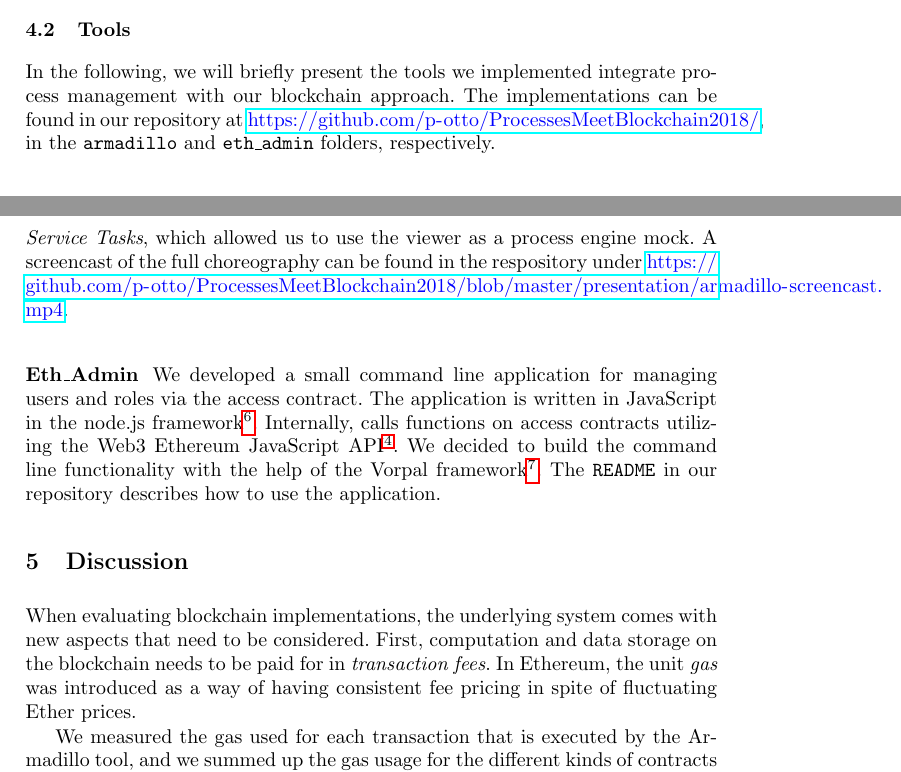
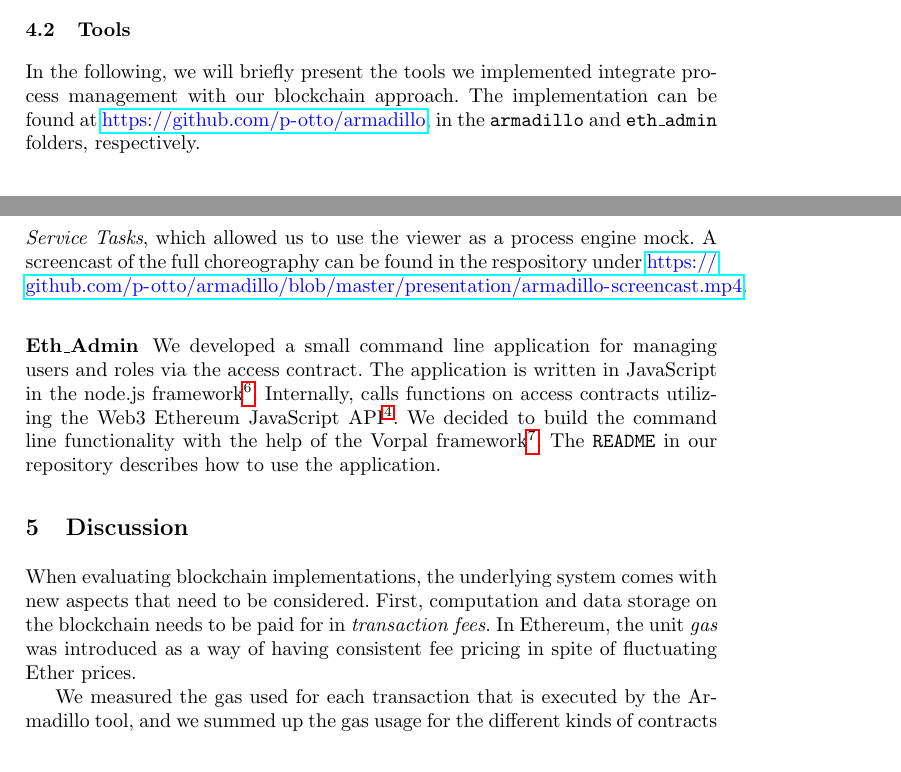
Before and after one commit to p-otto/Armadillo, a LaTeX paper (paper/paper.tex): two parts of pages 12 and 13 of 16, joined at a grey line, cut so that both start at the same text. Compiled offline with pdfLaTeX.

Commit message:
Move screencast and small changes

```diff
--- a/paper/paper.tex
+++ b/paper/paper.tex
@@ -399,8 +399,7 @@ One other approach we thought of is based on pattern 5 of~\cite{xu2018pattern} -
 \subsection{Tools}
 
 In the following, we will briefly present the tools we implemented integrate process management with our blockchain approach.
-The implementations can be found in our repository at \url{https://github.com/p-otto/ProcessesMeetBlockchain2018/}, in the \texttt{armadillo} and \texttt{eth\_admin} folders, respectively.
-% TODO repo & hbox
+The implementation can be found at \url{https://github.com/p-otto/armadillo}, in the \texttt{armadillo} and \texttt{eth\_admin} folders, respectively.
 
 \subsubsection{Armadillo}
 
@@ -415,7 +414,7 @@ As a way of joining process execution with our blockchain architecture, we devel
 With the help of the Web3 Ethereum JavaScript API\footnote{\label{web3}\url{https://github.com/ethereum/web3.js/}}, we can trigger contract functions based on user actions in the applications user interface.
 Armadillo also implements the upload and rendering of BPMN diagrams using the bpmn.js toolkit\footnote{\url{https://bpmn.io/toolkit/bpmn-js/}}.
 Building upon the BPMN viewer provided in the toolkit, we implemented the handling of user clicks on \emph{BPMN Service Tasks}, which allowed us to use the viewer as a process engine mock.
-A screencast of the full choreography can be found in the respository under \url{https://github.com/p-otto/ProcessesMeetBlockchain2018/blob/master/presentation/armadillo-screencast.mp4}.
+A screencast of the full choreography can be found in the respository under \url{https://github.com/p-otto/armadillo/blob/master/presentation/armadillo-screencast.mp4}.
 % TODO repo, hbox etc.
 
 \subsubsection{Eth\_Admin}
```
Also changed, not shown: 1 other file.
